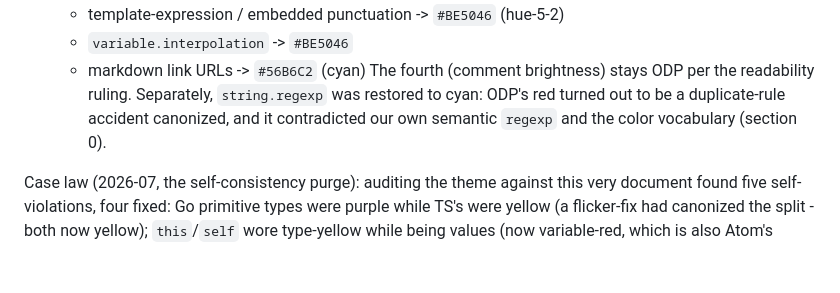
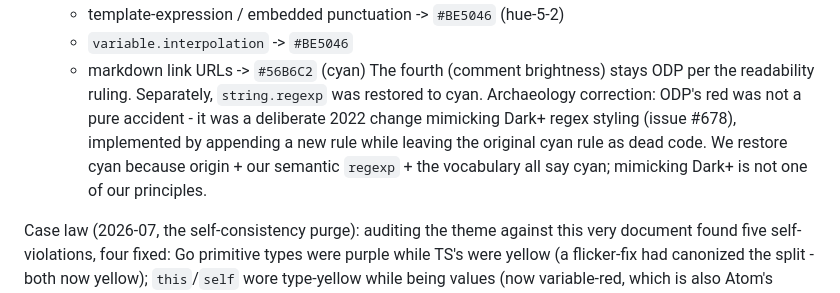
Before and after one commit to hn-11/one-dark-modern, a Markdown page: docs/PHILOSOPHY.md, the part around the change. Drawn GitHub-style; blank space fills up the shorter version.

Commit message:
docs: regexp case law - ODP red was deliberate Dark+ mimicry, sloppily appended
Co-Authored-By: Claude Fable 5 <noreply@anthropic.com>

```diff
--- a/docs/PHILOSOPHY.md
+++ b/docs/PHILOSOPHY.md
@@ -79,9 +79,12 @@ decade of tuning against each grammar's quirks.
   - `variable.interpolation` -> `#BE5046`
   - markdown link URLs -> `#56B6C2` (cyan)
   The fourth (comment brightness) stays ODP per the readability ruling.
-  Separately, `string.regexp` was restored to cyan: ODP's red turned out to
-  be a duplicate-rule accident canonized, and it contradicted our own
-  semantic `regexp` and the color vocabulary (section 0).
+  Separately, `string.regexp` was restored to cyan. Archaeology correction:
+  ODP's red was not a pure accident - it was a deliberate 2022 change
+  mimicking Dark+ regex styling (issue #678), implemented by appending a
+  new rule while leaving the original cyan rule as dead code. We restore
+  cyan because origin + our semantic `regexp` + the vocabulary all say
+  cyan; mimicking Dark+ is not one of our principles.
 
 Case law (2026-07, the self-consistency purge): auditing the theme against
 this very document found five self-violations, four fixed: Go primitive
```
